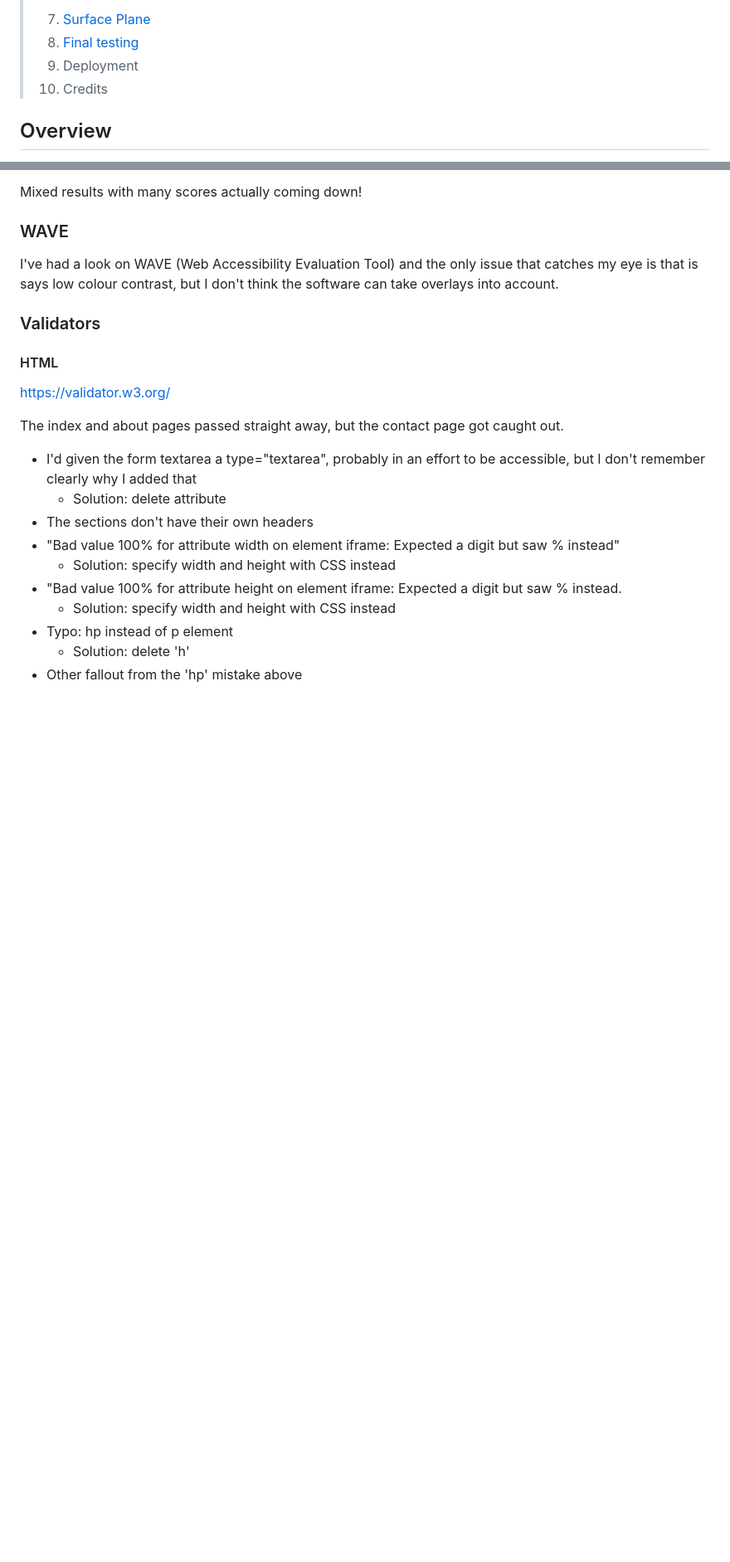
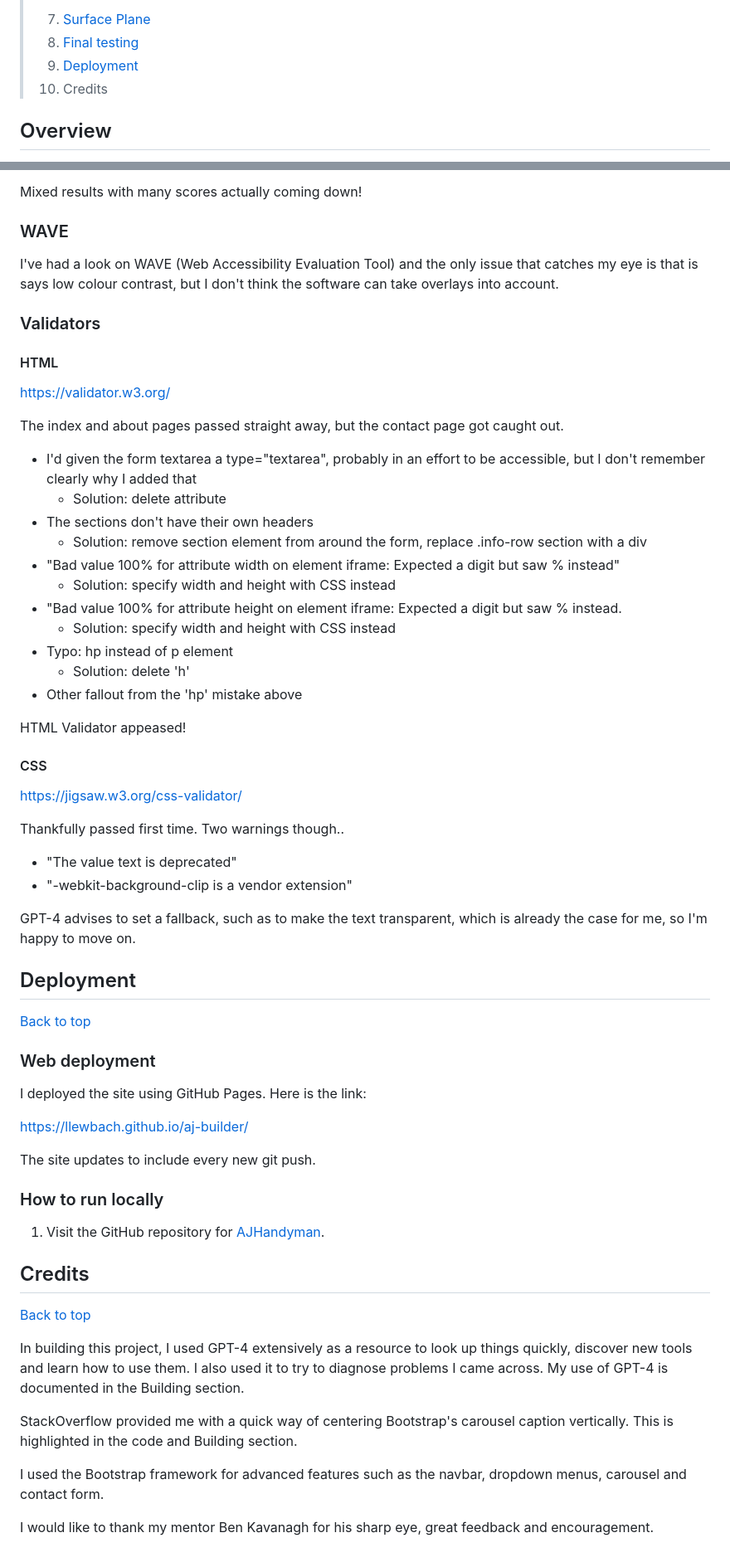
Before and after one commit to LlewBach/aj-builder, a Markdown page: README.md, 2 parts joined by grey strips. Shown: that part at 83% size. Drawn GitHub-style; blank space fills up the shorter version.

Commit message:
Add testing, deployment and credits to README

```diff
--- a/README.md
+++ b/README.md
@@ -19,7 +19,7 @@
 >> 6. [Contact page](#contact-page)
 > 7. [Surface Plane](#surface-plane)
 > 8. [Final testing](#final-testing)
-> 9. Deployment
+> 9. [Deployment](#deployment)
 > 10. Credits
 
 ## Overview
@@ -996,6 +994,7 @@ The index and about pages passed straight away, but the contact page got caught
 - I'd given the form textarea a type="textarea", probably in an effort to be accessible, but I don't remember clearly why I added that
   - Solution: delete attribute
 - The sections don't have their own headers
+  - Solution: remove section element from around the form, replace .info-row section with a div
 - "Bad value 100% for attribute width on element iframe: Expected a digit but saw % instead"
   - Solution: specify width and height with CSS instead
 - "Bad value 100% for attribute height on element iframe: Expected a digit but saw % instead.
@@ -1003,3 +1002,44 @@ The index and about pages passed straight away, but the contact page got caught
 - Typo: hp instead of p element
   - Solution: delete 'h'
 - Other fallout from the 'hp' mistake above
+
+HTML Validator appeased!
+
+#### CSS
+
+https://jigsaw.w3.org/css-validator/
+
+Thankfully passed first time. Two warnings though..
+
+- "The value text is deprecated"
+- "-webkit-background-clip is a vendor extension"
+
+GPT-4 advises to set a fallback, such as to make the text transparent, which is already the case for me, so I'm happy to move on.
+
+## Deployment
+
+[Back to top](#mileston-1-project---anthony-jones-handyman)
+
+### Web deployment
+
+I deployed the site using GitHub Pages. Here is the link:
+
+https://llewbach.github.io/aj-builder/
+
+The site updates to include every new git push.
+
+### How to run locally
+
+1. Visit the GitHub repository for [AJHandyman]().
+
+## Credits
+
+[Back to top](#mileston-1-project---anthony-jones-handyman)
+
+In building this project, I used GPT-4 extensively as a resource to look up things quickly, discover new tools and learn how to use them. I also used it to try to diagnose problems I came across. My use of GPT-4 is documented in the Building section.
+
+StackOverflow provided me with a quick way of centering Bootstrap's carousel caption vertically. This is highlighted in the code and Building section.
+
+I used the Bootstrap framework for advanced features such as the navbar, dropdown menus, carousel and contact form.
+
+I would like to thank my mentor Ben Kavanagh for his sharp eye, great feedback and encouragement.
```
Also changed, not shown: other parts of README.md (+0 -2 lines).
